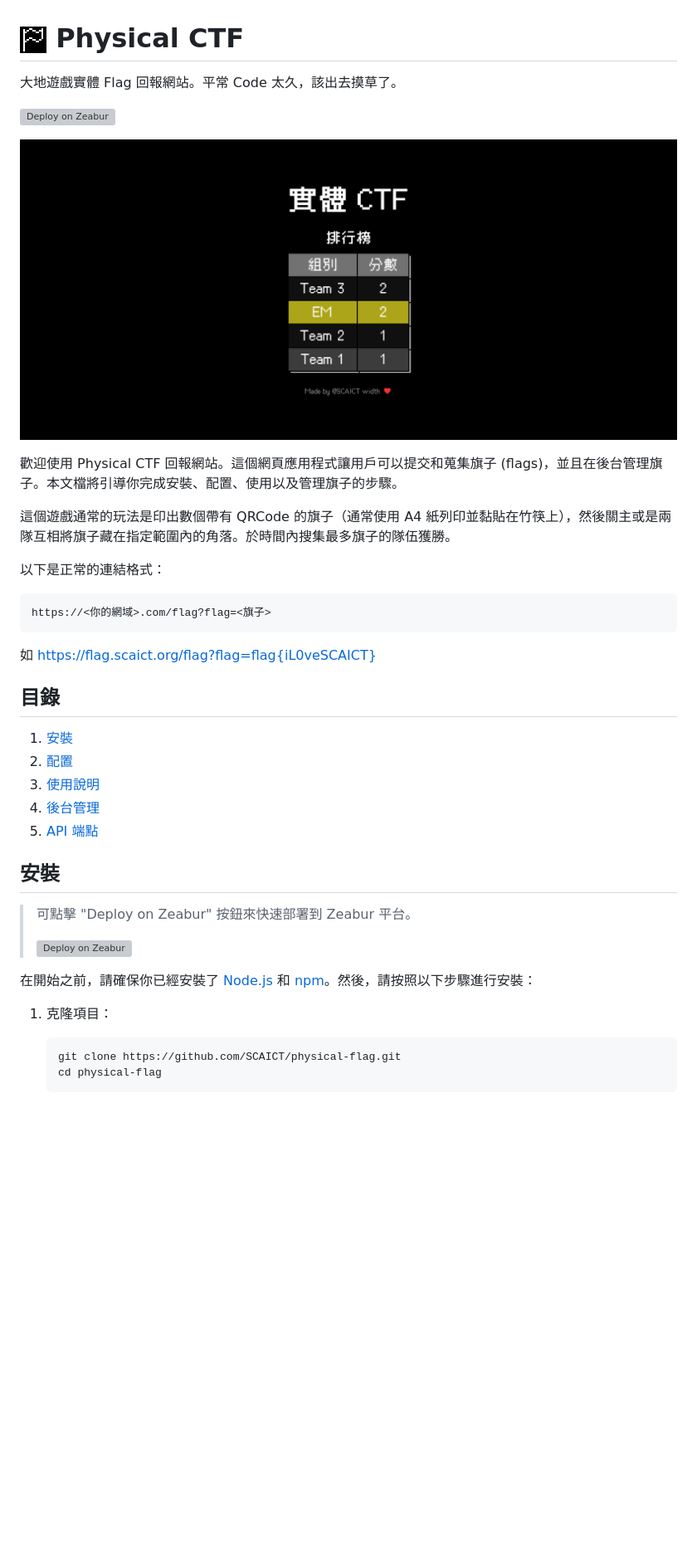
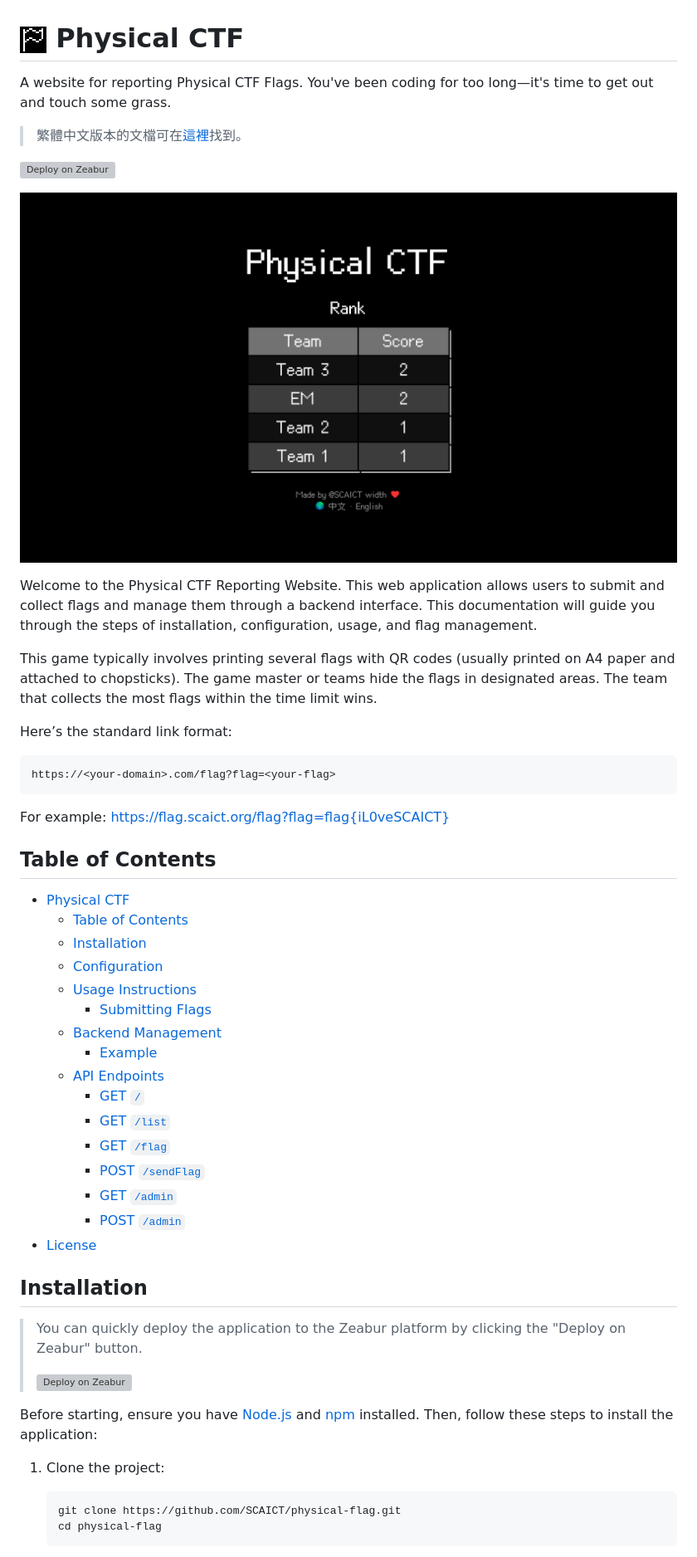
Before and after one commit to SCAICT/physical-CTF, a Markdown page: README.md, the part around the change printed below. Shown: that part at 83% size. GitHub-like rendering; pictures changed too: demo/home.en.png (added); blank space fills up the shorter version; grey boxes are pictures that could not be loaded.

````diff
--- a/README.md
+++ b/README.md
@@ -1,40 +1,53 @@
 # <img src=public/logo.png height=32px align=center> Physical CTF
 
-大地遊戲實體 Flag 回報網站。平常 Code 太久，該出去摸草了。
+A website for reporting Physical CTF Flags. You've been coding for too long—it's time to get out and touch some grass.
+
+> 繁體中文版本的文檔可在[這裡](README.zh.md)找到。
 
 [![Deploy on Zeabur](https://zeabur.com/button.svg)](https://zeabur.com/templates/1IW0VW?referralCode=Edit-Mr)
 
-![screenshots](demo/home.png)
+![screenshots](demo/home.en.png)
 
-歡迎使用 Physical CTF 回報網站。這個網頁應用程式讓用戶可以提交和蒐集旗子 (flags)，並且在後台管理旗子。本文檔將引導你完成安裝、配置、使用以及管理旗子的步驟。
+Welcome to the Physical CTF Reporting Website. This web application allows users to submit and collect flags and manage them through a backend interface. This documentation will guide you through the steps of installation, configuration, usage, and flag management.
 
-這個遊戲通常的玩法是印出數個帶有 QRCode 的旗子（通常使用 A4 紙列印並黏貼在竹筷上），然後關主或是兩隊互相將旗子藏在指定範圍內的角落。於時間內搜集最多旗子的隊伍獲勝。
+This game typically involves printing several flags with QR codes (usually printed on A4 paper and attached to chopsticks). The game master or teams hide the flags in designated areas. The team that collects the most flags within the time limit wins.
 
-以下是正常的連結格式：
+Here’s the standard link format:
 
 ```bash
-https://<你的網域>.com/flag?flag=<旗子>
+https://<your-domain>.com/flag?flag=<your-flag>
 ```
 
-如 https://flag.scaict.org/flag?flag=flag{iL0veSCAICT}
+For example: https://flag.scaict.org/flag?flag=flag{iL0veSCAICT}
 
-## 目錄
+## Table of Contents
 
-1. [安裝](#安裝)
-2. [配置](#配置)
-3. [使用說明](#使用說明)
-4. [後台管理](#後台管理)
-5. [API 端點](#API-端點)
+- [ Physical CTF](#-physical-ctf)
+  - [Table of Contents](#table-of-contents)
+  - [Installation](#installation)
+  - [Configuration](#configuration)
+  - [Usage Instructions](#usage-instructions)
+    - [Submitting Flags](#submitting-flags)
+  - [Backend Management](#backend-management)
+    - [Example](#example)
+  - [API Endpoints](#api-endpoints)
+    - [GET `/`](#get-)
+    - [GET `/list`](#get-list)
+    - [GET `/flag`](#get-flag)
+    - [POST `/sendFlag`](#post-sendflag)
+    - [GET `/admin`](#get-admin)
+    - [POST `/admin`](#post-admin)
+- [License](#license)
 
-## 安裝
+## Installation
 
-> 可點擊 "Deploy on Zeabur" 按鈕來快速部署到 Zeabur 平台。
+> You can quickly deploy the application to the Zeabur platform by clicking the "Deploy on Zeabur" button.
 >
 > [![Deploy on Zeabur](https://zeabur.com/button.svg)](https://zeabur.com/templates/1IW0VW?referralCode=Edit-Mr)
 
-在開始之前，請確保你已經安裝了 [Node.js](https://nodejs.org/) 和 [npm](https://www.npmjs.com/)。然後，請按照以下步驟進行安裝：
+Before starting, ensure you have [Node.js](https://nodejs.org/) and [npm](https://www.npmjs.com/) installed. Then, follow these steps to install the application:
 
-1. 克隆項目：
+1. Clone the project:
     ```bash
     git clone https://github.com/SCAICT/physical-flag.git
     cd physical-flag
````
Also changed, not shown: other parts of README.md (+36 -31 lines), README.zh.md (added, +157 -0 lines), demo/admin.en.png (added), 1 other file.
